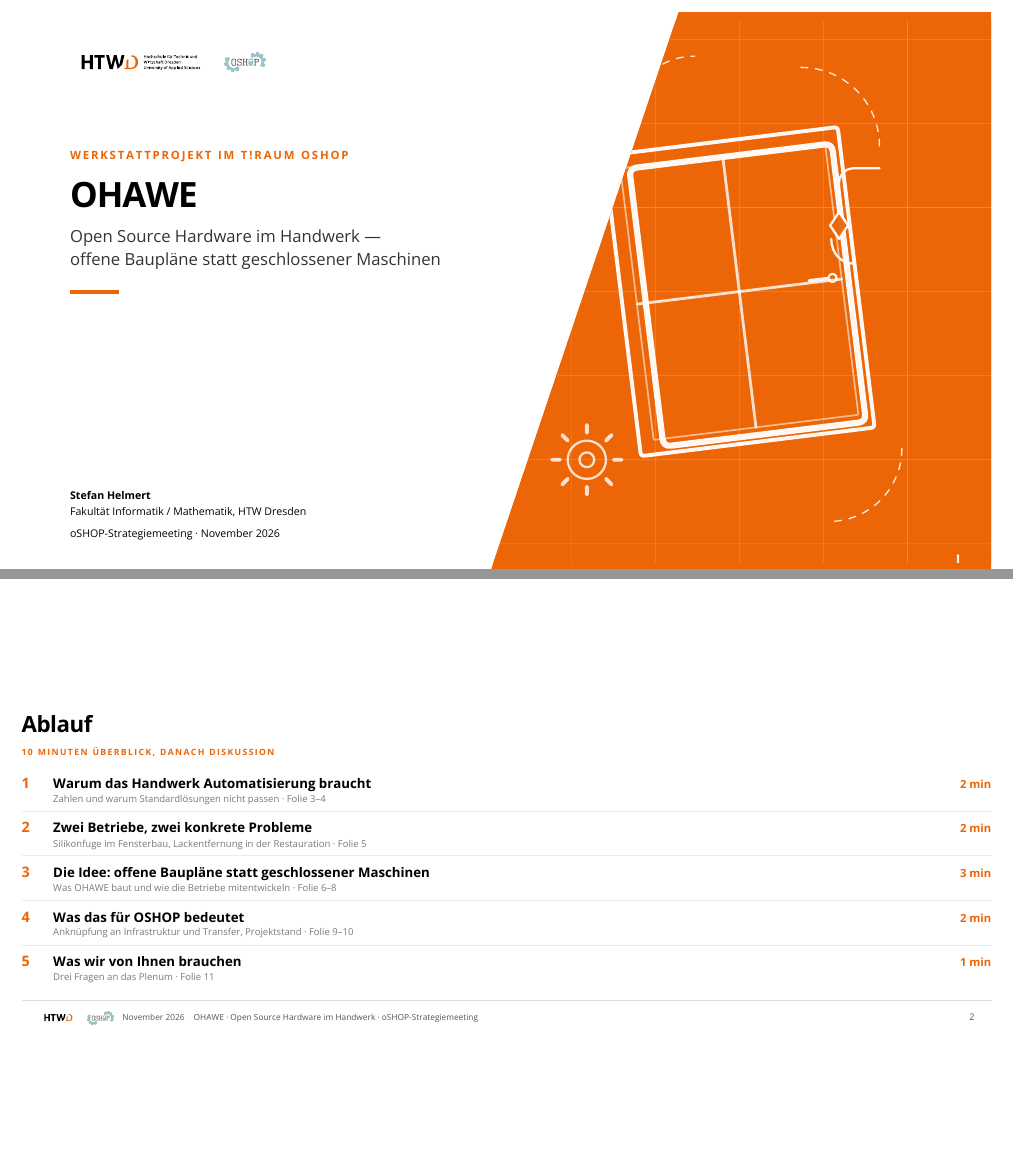
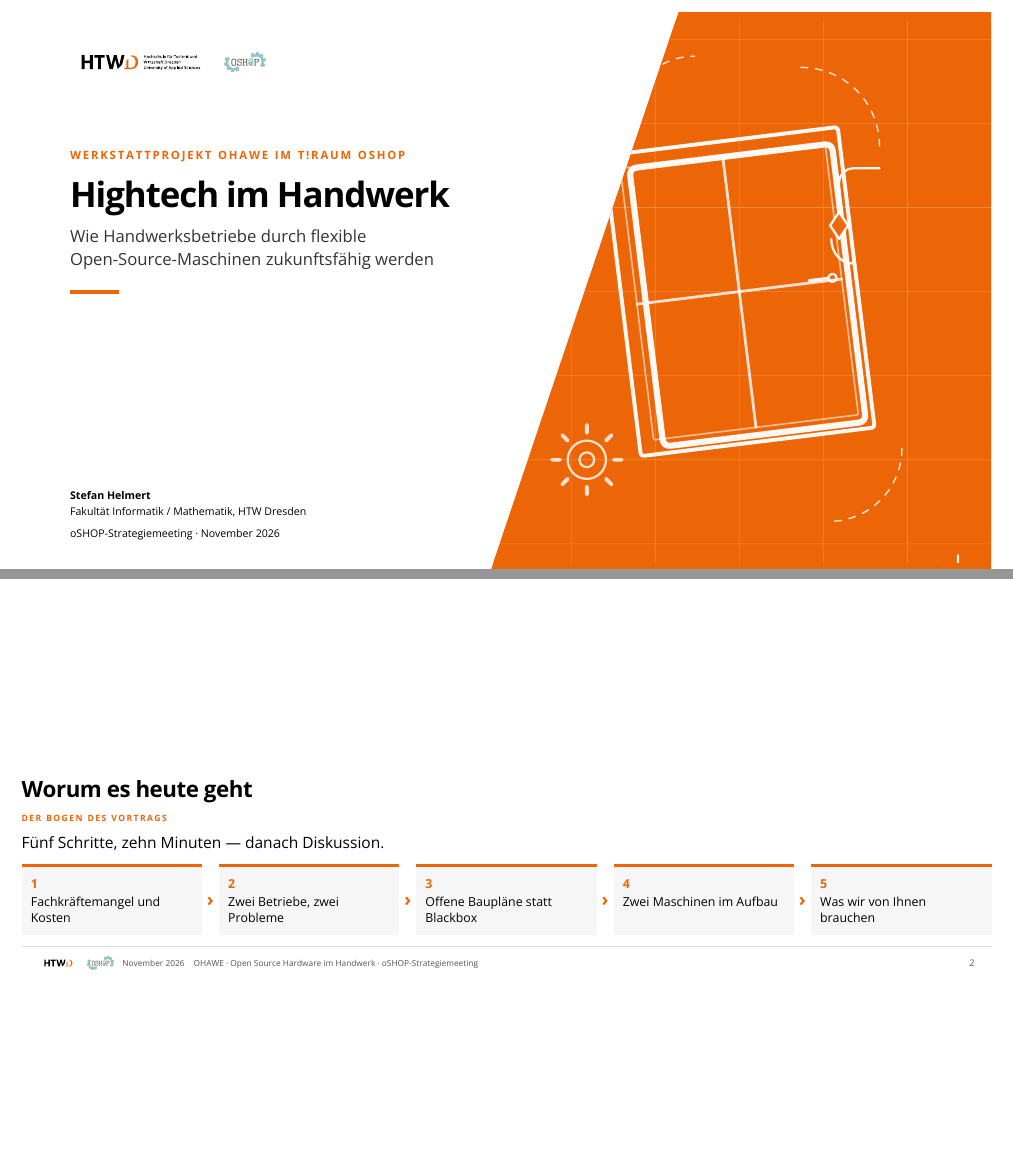
Before and after one commit to TheTesla/slides-oshop-strategieemeeting-ohawe, a Quarto document (ohawe-strategie.qmd): pages 1 and 2 of 13, joined at a grey line. The pictures show the output file ohawe-strategie.pdf that the author committed with the source.

Commit message:
Thesis statt Inhaltsverzeichnis
Titelfolie traegt jetzt die Aussage (Hightech im Handwerk - zukunftsfaehig
durch flexible Open-Source-Maschinen), Folie 2 zeigt den Bogen als
Fuenf-Schritt-Kette statt Agenda-Liste mit Minuten und Foliennummern.

```diff
--- a/ohawe-strategie.qmd
+++ b/ohawe-strategie.qmd
@@ -29,9 +29,9 @@ format:
     <img src="img/hero.svg" alt="" />
   </div>
   <div class="ts-text">
-    <div class="ts-kicker">Werkstattprojekt im T!Raum OSHOP</div>
-    <h1>OHAWE</h1>
-    <div class="ts-sub">Open Source Hardware im Handwerk —<br>offene Baupläne statt geschlossener Maschinen</div>
+    <div class="ts-kicker">Werkstattprojekt OHAWE im T!Raum OSHOP</div>
+    <h1>Hightech im Handwerk</h1>
+    <div class="ts-sub">Wie Handwerksbetriebe durch flexible<br>Open-Source-Maschinen zukunftsfähig werden</div>
     <div class="ts-rule"></div>
   </div>
   <div class="ts-meta">
@@ -48,6 +48,6 @@ Kurz ankommen: OHAWE ist ein Werkstattprojekt im Verbund T!Raum OSHOP, Laufzeit
 
 ---
 
-## Ablauf
+## Worum es heute geht
 
 ::: {.eyebrow}
@@ -55,11 +55,19 @@ Kurz ankommen: OHAWE ist ein Werkstattprojekt im Verbund T!Raum OSHOP, Laufzeit
 :::
 
-::: {.ag}
-<div class="row"><span class="nr">1</span><span class="txt"><strong>Warum das Handwerk Automatisierung braucht</strong><small>Zahlen und warum Standardlösungen nicht passen · Folie 3–4</small></span><span class="min">2 min</span></div>
-<div class="row"><span class="nr">2</span><span class="txt"><strong>Zwei Betriebe, zwei konkrete Probleme</strong><small>Silikonfuge im Fensterbau, Lackentfernung in der Restauration · Folie 5</small></span><span class="min">2 min</span></div>
-<div class="row"><span class="nr">3</span><span class="txt"><strong>Die Idee: offene Baupläne statt geschlossener Maschinen</strong><small>Was OHAWE baut und wie die Betriebe mitentwickeln · Folie 6–8</small></span><span class="min">3 min</span></div>
-<div class="row"><span class="nr">4</span><span class="txt"><strong>Was das für OSHOP bedeutet</strong><small>Anknüpfung an Infrastruktur und Transfer, Projektstand · Folie 9–10</small></span><span class="min">2 min</span></div>
-<div class="row"><span class="nr">5</span><span class="txt"><strong>Was wir von Ihnen brauchen</strong><small>Drei Fragen an das Plenum · Folie 11</small></span><span class="min">1 min</span></div>
+::: {.lead}
+Fünf Schritte, zehn Minuten — danach Diskussion.
+:::
+
+::: {.chain}
+<div class="node"><span class="n">1</span>Fachkräftemangel und Kosten</div>
+<div class="arrow">›</div>
+<div class="node"><span class="n">2</span>Zwei Betriebe, zwei Probleme</div>
+<div class="arrow">›</div>
+<div class="node"><span class="n">3</span>Offene Baupläne statt Blackbox</div>
+<div class="arrow">›</div>
+<div class="node"><span class="n">4</span>Zwei Maschinen im Aufbau</div>
+<div class="arrow">›</div>
+<div class="node"><span class="n">5</span>Was wir von Ihnen brauchen</div>
 :::
 
 ::: {.notes}
--- a/ohawe.css
+++ b/ohawe.css
@@ -123,3 +123,7 @@
 /* ---------- footer ---------- */
 .reveal .footer-bar .footer-title { font-size: 11px; }
 
+/* ---------- argument chain (slide 2) ---------- */
+.reveal .chain { display: flex; align-items: stretch; gap: 0.35em; margin-top: 0.6em; }
+.reveal .chain .node {
+  flex: 1;
```
Also changed, not shown: ohawe-strategie.pdf, ohawe-strategie.qmd (4 more changed lines), ohawe.css (9 more changed lines), 1 other file.
